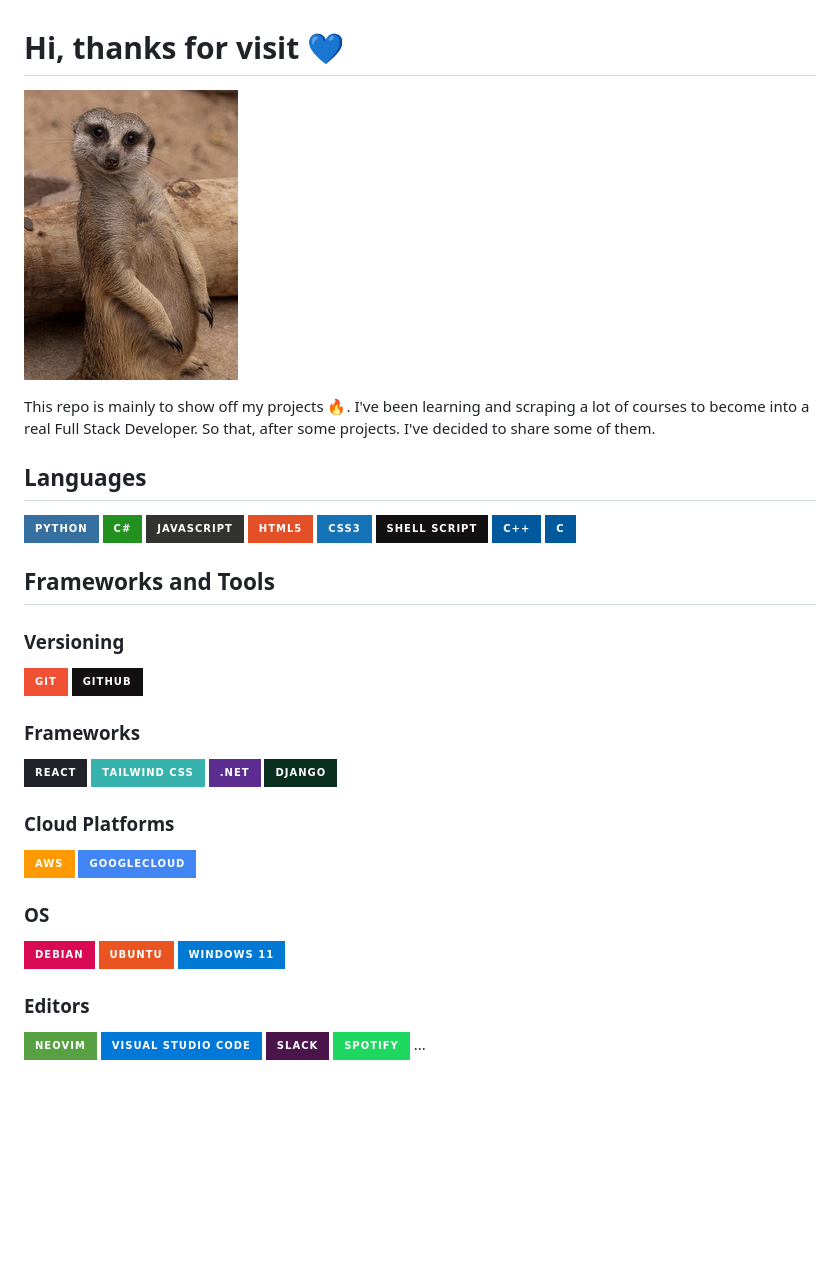
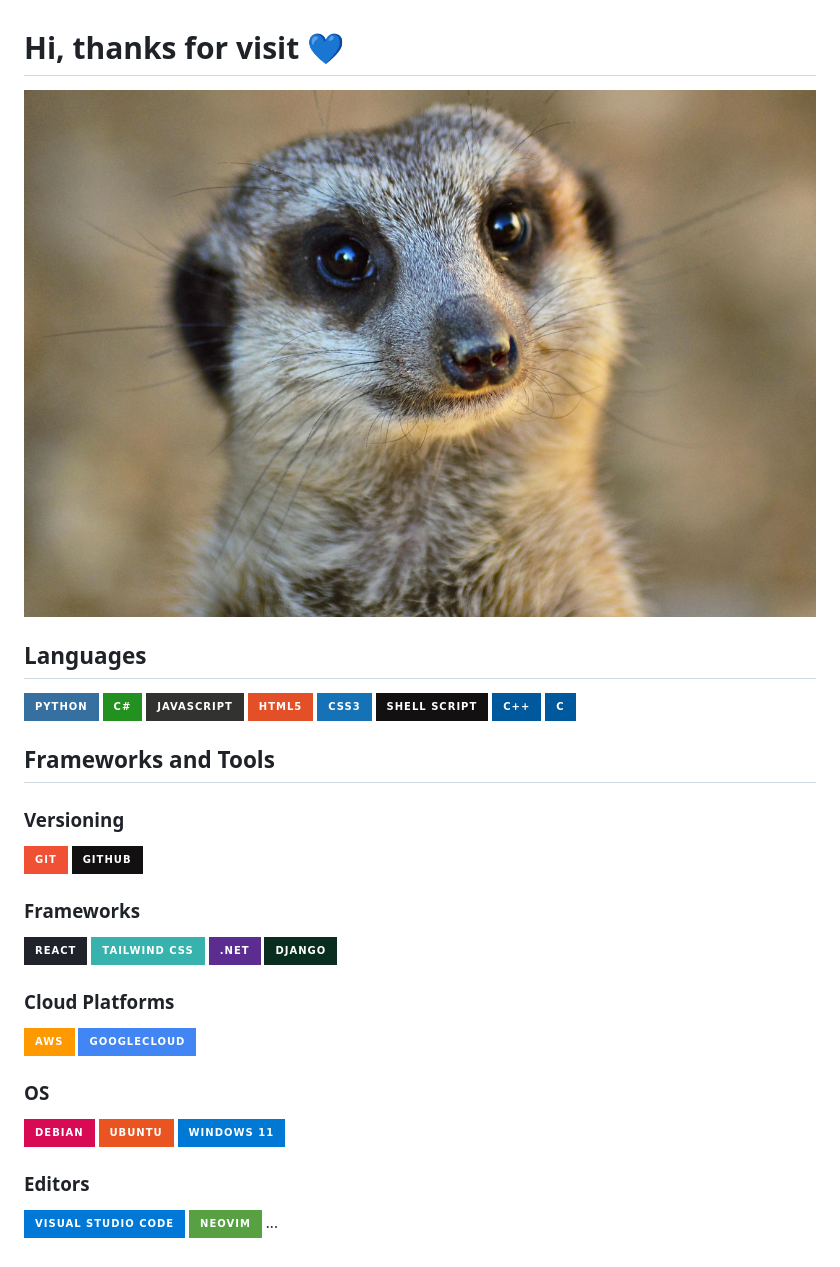
Before and after one commit to mjesbar/mjesbar, a Markdown page: README.md, the part around the change. Rendered like a GitHub page; pictures changed too: img/meerkat2.jpg (added); badges without logos; blank space fills up the shorter version.

```diff
--- a/README.md
+++ b/README.md
@@ -1,10 +1,8 @@
 # Hi, thanks for visit :blue_heart:
 
-
-![guys](img/meerkat.jpg)
-
-This repo is mainly to show off my projects :fire:. I've been learning and scraping a lot of courses to  become into a real Full Stack Developer. So that, after some projects. I've decided to share some of them.
-
+<div align="center">
+  <img src="img/meerkat2.jpg" alt="guys" style="max-height: 300px;">
+</div>
 
 ## Languages
 
@@ -20,17 +18,23 @@ This repo is mainly to show off my projects :fire:. I've been learning and scrap
 ## Frameworks and Tools
 
 ### Versioning
-![Git](https://img.shields.io/badge/git-%23F05033.svg?style=for-the-badge&logo=git&logoColor=white)  ![GitHub](https://img.shields.io/badge/github-%23121011.svg?style=for-the-badge&logo=github&logoColor=white)
+
+![Git](https://img.shields.io/badge/git-%23F05033.svg?style=for-the-badge&logo=git&logoColor=white) ![GitHub](https://img.shields.io/badge/github-%23121011.svg?style=for-the-badge&logo=github&logoColor=white)
 
 ### Frameworks
+
 ![React](https://img.shields.io/badge/React-20232A?style=for-the-badge&logo=react&logoColor=61DAFB) ![TailwindCSS](https://img.shields.io/badge/Tailwind_CSS-38B2AC?style=for-the-badge&logo=tailwind-css&logoColor=white) ![.Net](https://img.shields.io/badge/.NET-5C2D91?style=for-the-badge&logo=.net&logoColor=white) ![Django](https://img.shields.io/badge/django-%23092E20.svg?style=for-the-badge&logo=django&logoColor=white)
 
 ### Cloud Platforms
+
 ![AWS](https://img.shields.io/badge/AWS-%23FF9900.svg?style=for-the-badge&logo=amazon-aws&logoColor=white) ![Google Cloud](https://img.shields.io/badge/GoogleCloud-%234285F4.svg?style=for-the-badge&logo=google-cloud&logoColor=white)
 
 ### OS
+
 ![Debian](https://img.shields.io/badge/Debian-D70A53?style=for-the-badge&logo=debian&logoColor=white) ![Ubuntu](https://img.shields.io/badge/Ubuntu-E95420?style=for-the-badge&logo=ubuntu&logoColor=white) ![Windows 11](https://img.shields.io/badge/Windows%2011-%230079d5.svg?style=for-the-badge&logo=Windows%2011&logoColor=white)
 
 ### Editors
-![Neovim](https://img.shields.io/badge/NeoVim-%2357A143.svg?&style=for-the-badge&logo=neovim&logoColor=white) ![Visual Studio Code](https://img.shields.io/badge/Visual%20Studio%20Code-0078d7.svg?style=for-the-badge&logo=visual-studio-code&logoColor=white) ![Slack](https://img.shields.io/badge/Slack-4A154B?style=for-the-badge&logo=slack&logoColor=white) ![Spotify](https://img.shields.io/badge/Spotify-1ED760?style=for-the-badge&logo=spotify&logoColor=white)
+
+![Visual Studio Code](https://img.shields.io/badge/Visual%20Studio%20Code-0078d7.svg?style=for-the-badge&logo=visual-studio-code&logoColor=white)
+![Neovim](https://img.shields.io/badge/NeoVim-%2357A143.svg?&style=for-the-badge&logo=neovim&logoColor=white)
 ...
```
